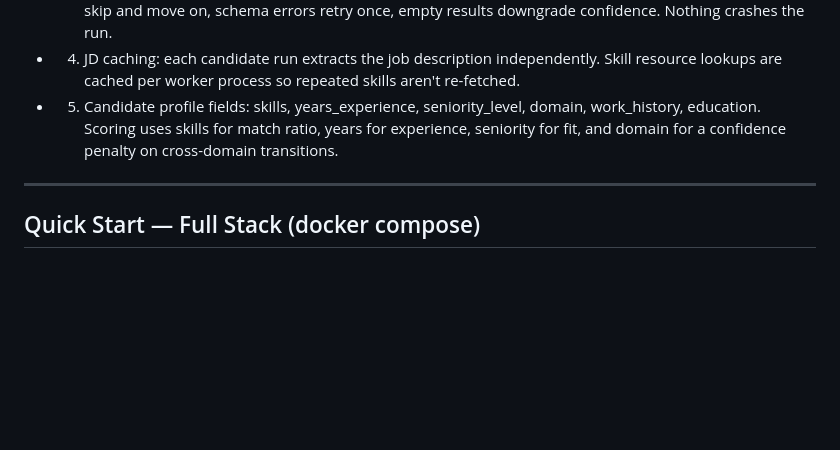
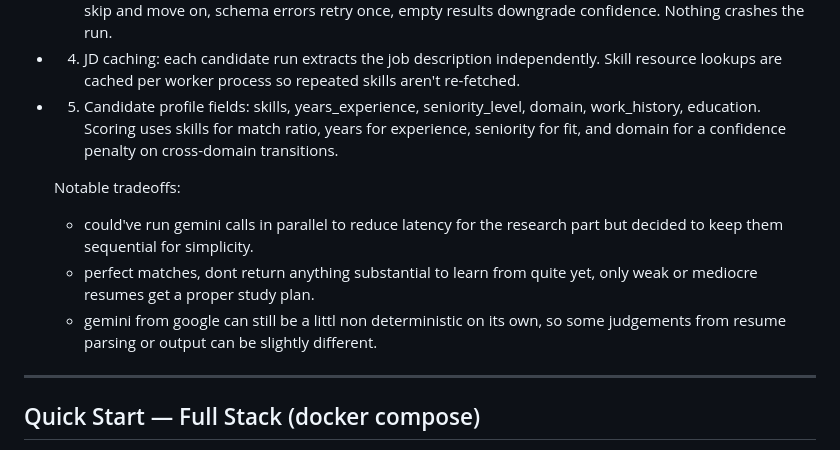
Before and after one commit to PewterZz/Pelgo-career, a Markdown page: README.md, the part around the change. Rendered like a GitHub page; blank space fills up the shorter version.

```diff
--- a/README.md
+++ b/README.md
@@ -13,6 +13,11 @@ full prompts are located in the /prompts folder
 - 3. What counts as a failed tool call: timeouts, schema violations, and empty results are all failures. Timeouts skip and move on, schema errors retry once, empty results downgrade confidence. Nothing crashes the run.
 - 4. JD caching: each candidate run extracts the job description independently. Skill resource lookups are cached per worker process so repeated skills aren't re-fetched.
 - 5. Candidate profile fields: skills, years_experience, seniority_level, domain, work_history, education. Scoring uses skills for match ratio, years for experience, seniority for fit, and domain for a confidence penalty on cross-domain transitions.
+
+  Notable tradeoffs:
+  - could've run gemini calls in parallel to reduce latency for the research part but decided to keep them sequential for simplicity.
+  - perfect matches, dont return anything substantial to learn from quite yet, only weak or mediocre resumes get a proper study plan.
+  - gemini from google can still be a littl non deterministic on its own, so some judgements from resume parsing or output can be slightly different.
 
 ---
 
```
